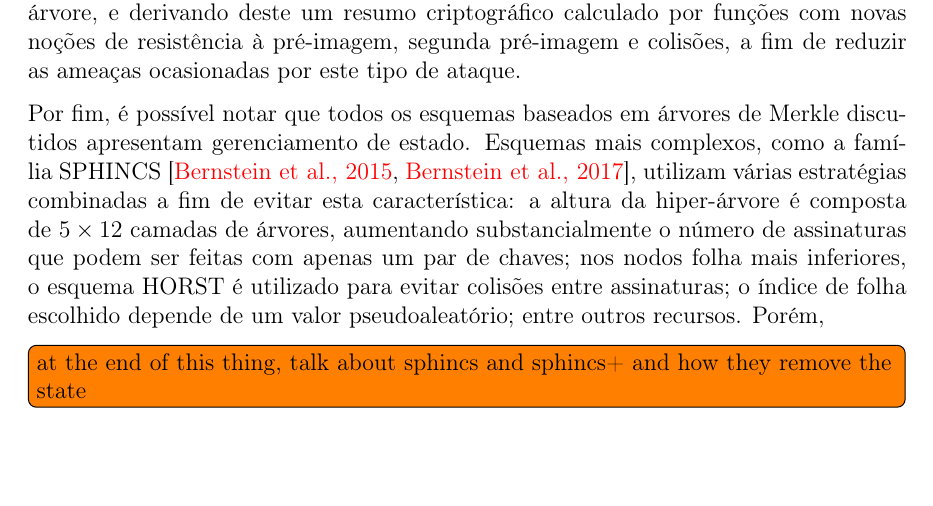
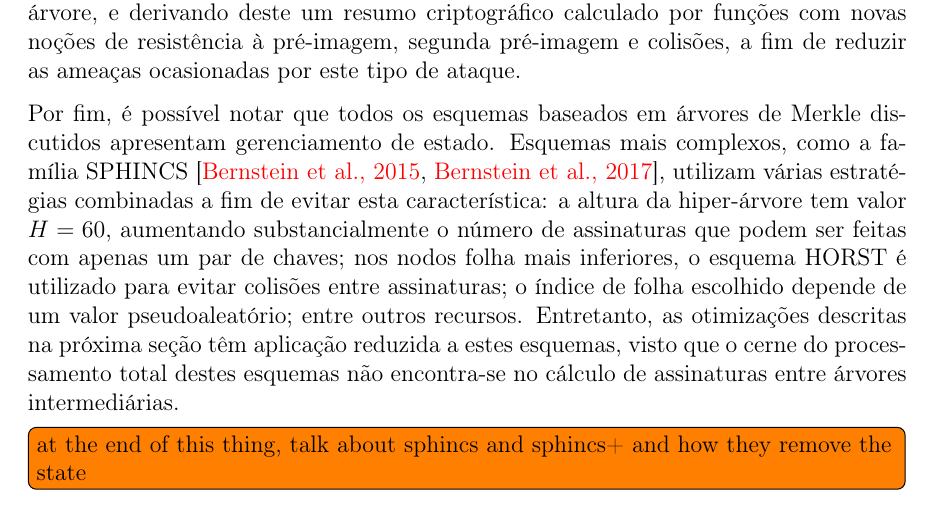
Before and after one commit to zambonin/bsc, a LaTeX document (bsc.tex): part of page 30 of 36, cut so that both start at the same text, the shorter picture padded with empty space. Compiled offline with pdfLaTeX.

Commit message:
sharelatex: update bsc.tex from r28031 to r28084

```diff
--- a/bsc.tex
+++ b/bsc.tex
@@ -1540,7 +1540,7 @@ Finalmente, é possível descrever o esquema. Tome o parâmetro de segurança $m
 
 Adicionalmente, como mencionado na seção do \textsc{Wots}, o esquema XMSS-T é definido em~\cite{Hulsing:2016:MMA:3081852.3081871}, como uma variante do XMSS$^{MT}$ resistente à ataques multiusuário. Isto é realizado através da atribuição de um endereço único à cada nodo na árvore, e derivando deste um resumo criptográfico calculado por funções com novas noções de resistência à pré-imagem, segunda pré-imagem e colisões, a fim de reduzir as ameaças ocasionadas por este tipo de ataque.
 
-Por fim, é possível notar que todos os esquemas baseados em árvores de Merkle discutidos apresentam gerenciamento de estado. Esquemas mais complexos, como a família SPHINCS~\cite{Bernstein2015,sphincsplus}, utilizam várias estratégias combinadas a fim de evitar esta característica: a altura da hiper-árvore é composta de $5 \times 12$ camadas de árvores, aumentando substancialmente o número de assinaturas que podem ser feitas com apenas um par de chaves; nos nodos folha mais inferiores, o esquema HORST é utilizado para evitar colisões entre assinaturas; o índice de folha escolhido depende de um valor pseudoaleatório; entre outros recursos. Porém,
+Por fim, é possível notar que todos os esquemas baseados em árvores de Merkle discutidos apresentam gerenciamento de estado. Esquemas mais complexos, como a família SPHINCS~\cite{Bernstein2015,sphincsplus}, utilizam várias estratégias combinadas a fim de evitar esta característica: a altura da hiper-árvore tem valor $H = 60$, aumentando substancialmente o número de assinaturas que podem ser feitas com apenas um par de chaves; nos nodos folha mais inferiores, o esquema HORST é utilizado para evitar colisões entre assinaturas; o índice de folha escolhido depende de um valor pseudoaleatório; entre outros recursos. Entretanto, as otimizações descritas na próxima seção têm aplicação reduzida a estes esquemas, visto que o cerne do processamento total destes esquemas não encontra-se no cálculo de assinaturas entre árvores intermediárias.
 
 \todo[inline]{at the end of this thing, talk about sphincs and sphincs+ and how they remove the state}
 
```
